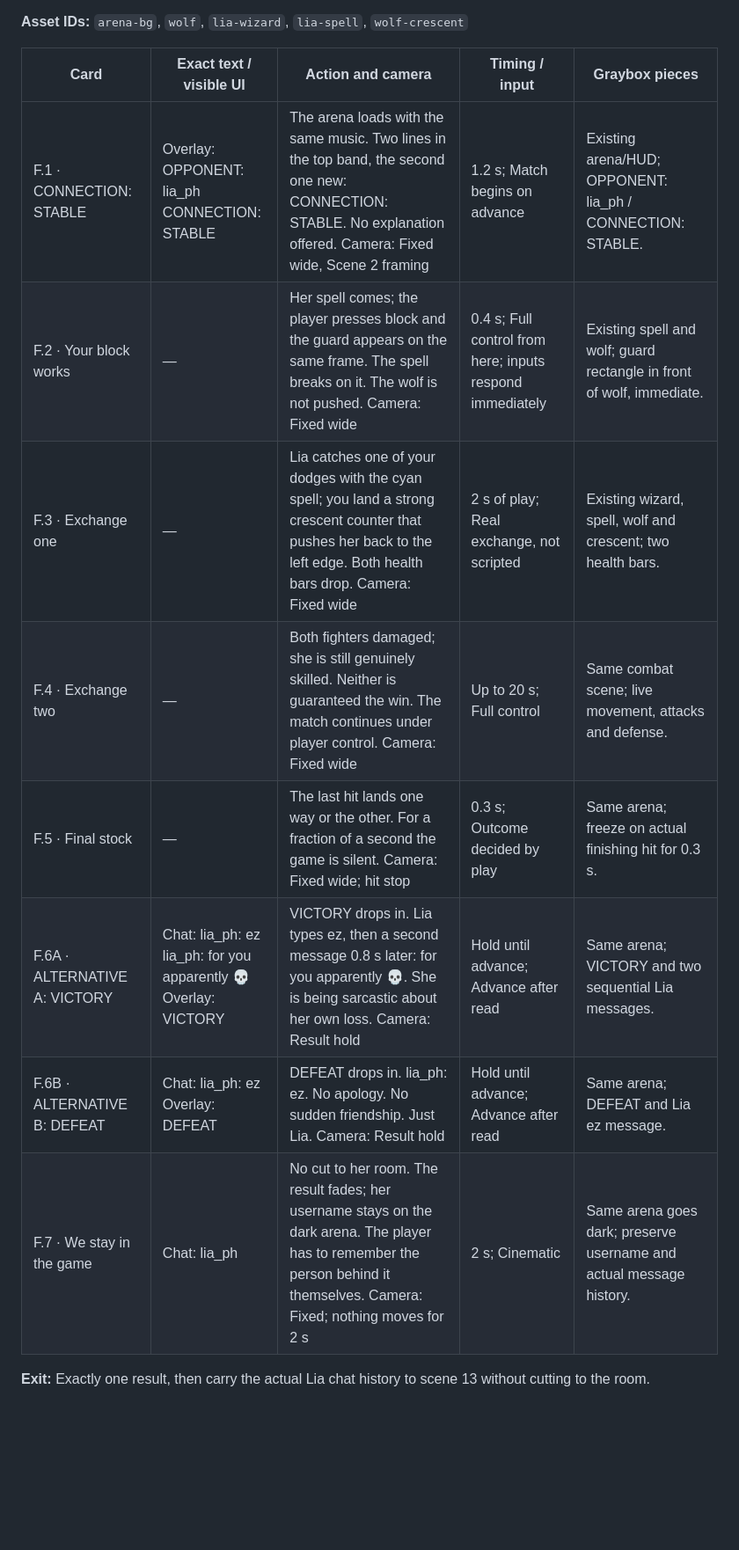
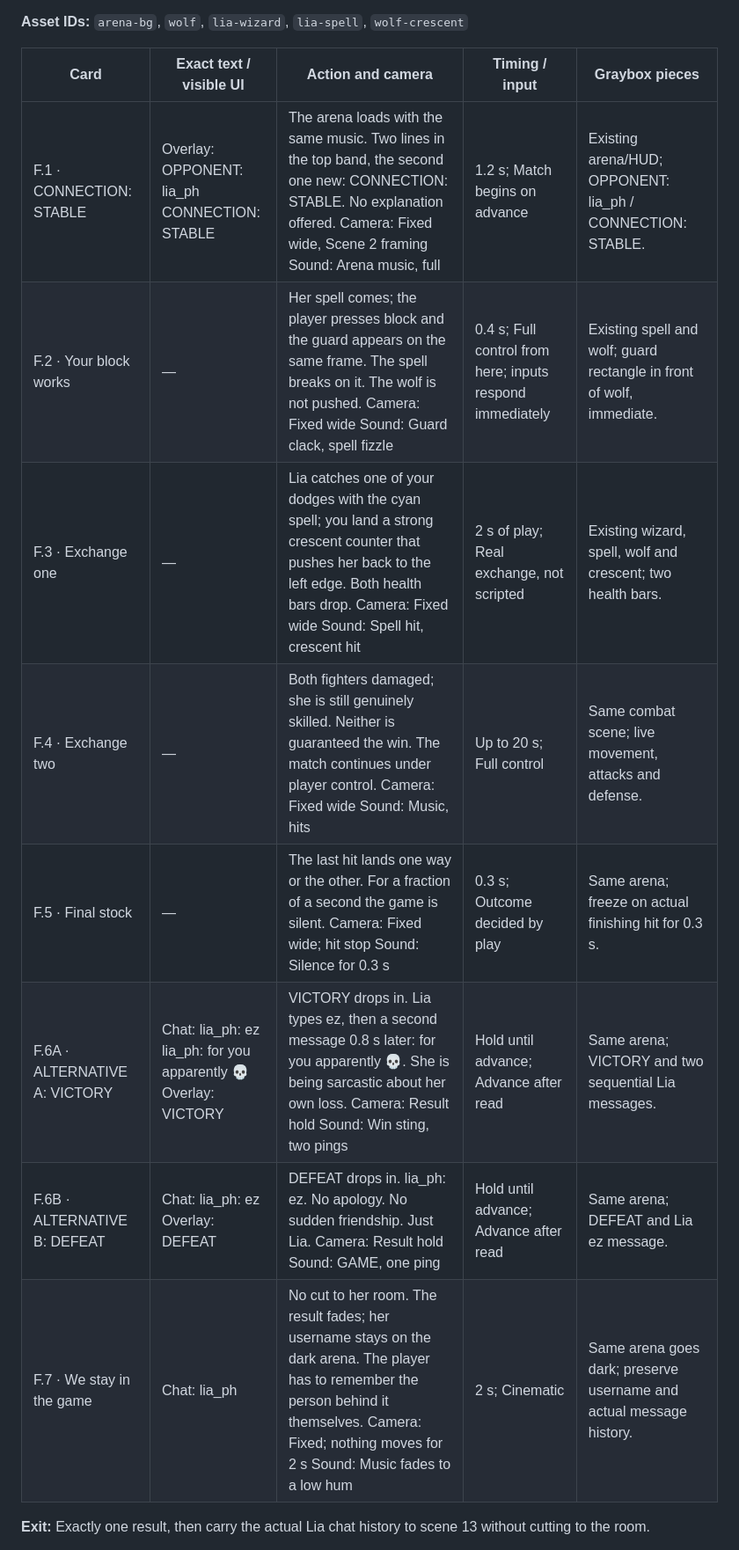
Before and after one commit to CarlKho-Minerva/gg-ez, a Markdown page: docs/storyboards/FINAL-SCENES-HTML-HANDOFF.md, the part around one of its changes. Shown at 88% size. Rendered like a GitHub page; blank space fills up the shorter version.

```diff
--- a/docs/storyboards/FINAL-SCENES-HTML-HANDOFF.md
+++ b/docs/storyboards/FINAL-SCENES-HTML-HANDOFF.md
@@ -117,14 +117,14 @@ These are work targets, not a claim the candidate is finished.
 
 | Card | Exact text / visible UI | Action and camera | Timing / input | Graybox pieces |
 |---|---|---|---|---|
-| F.1 · CONNECTION: STABLE | Overlay: OPPONENT: lia_ph<br>CONNECTION: STABLE | The arena loads with the same music. Two lines in the top band, the second one new: CONNECTION: STABLE. No explanation offered. Camera: Fixed wide, Scene 2 framing | 1.2 s; Match begins on advance | Existing arena/HUD; OPPONENT: lia_ph / CONNECTION: STABLE. |
-| F.2 · Your block works | — | Her spell comes; the player presses block and the guard appears on the same frame. The spell breaks on it. The wolf is not pushed. Camera: Fixed wide | 0.4 s; Full control from here; inputs respond immediately | Existing spell and wolf; guard rectangle in front of wolf, immediate. |
-| F.3 · Exchange one | — | Lia catches one of your dodges with the cyan spell; you land a strong crescent counter that pushes her back to the left edge. Both health bars drop. Camera: Fixed wide | 2 s of play; Real exchange, not scripted | Existing wizard, spell, wolf and crescent; two health bars. |
-| F.4 · Exchange two | — | Both fighters damaged; she is still genuinely skilled. Neither is guaranteed the win. The match continues under player control. Camera: Fixed wide | Up to 20 s; Full control | Same combat scene; live movement, attacks and defense. |
-| F.5 · Final stock | — | The last hit lands one way or the other. For a fraction of a second the game is silent. Camera: Fixed wide; hit stop | 0.3 s; Outcome decided by play | Same arena; freeze on actual finishing hit for 0.3 s. |
-| F.6A · ALTERNATIVE A: VICTORY | Chat: lia_ph: ez<br>lia_ph: for you apparently 💀<br>Overlay: VICTORY | VICTORY drops in. Lia types ez, then a second message 0.8 s later: for you apparently 💀. She is being sarcastic about her own loss. Camera: Result hold | Hold until advance; Advance after read | Same arena; VICTORY and two sequential Lia messages. |
-| F.6B · ALTERNATIVE B: DEFEAT | Chat: lia_ph: ez<br>Overlay: DEFEAT | DEFEAT drops in. lia_ph: ez. No apology. No sudden friendship. Just Lia. Camera: Result hold | Hold until advance; Advance after read | Same arena; DEFEAT and Lia ez message. |
-| F.7 · We stay in the game | Chat: lia_ph | No cut to her room. The result fades; her username stays on the dark arena. The player has to remember the person behind it themselves. Camera: Fixed; nothing moves for 2 s | 2 s; Cinematic | Same arena goes dark; preserve username and actual message history. |
+| F.1 · CONNECTION: STABLE | Overlay: OPPONENT: lia_ph<br>CONNECTION: STABLE | The arena loads with the same music. Two lines in the top band, the second one new: CONNECTION: STABLE. No explanation offered. Camera: Fixed wide, Scene 2 framing Sound: Arena music, full | 1.2 s; Match begins on advance | Existing arena/HUD; OPPONENT: lia_ph / CONNECTION: STABLE. |
+| F.2 · Your block works | — | Her spell comes; the player presses block and the guard appears on the same frame. The spell breaks on it. The wolf is not pushed. Camera: Fixed wide Sound: Guard clack, spell fizzle | 0.4 s; Full control from here; inputs respond immediately | Existing spell and wolf; guard rectangle in front of wolf, immediate. |
+| F.3 · Exchange one | — | Lia catches one of your dodges with the cyan spell; you land a strong crescent counter that pushes her back to the left edge. Both health bars drop. Camera: Fixed wide Sound: Spell hit, crescent hit | 2 s of play; Real exchange, not scripted | Existing wizard, spell, wolf and crescent; two health bars. |
+| F.4 · Exchange two | — | Both fighters damaged; she is still genuinely skilled. Neither is guaranteed the win. The match continues under player control. Camera: Fixed wide Sound: Music, hits | Up to 20 s; Full control | Same combat scene; live movement, attacks and defense. |
+| F.5 · Final stock | — | The last hit lands one way or the other. For a fraction of a second the game is silent. Camera: Fixed wide; hit stop Sound: Silence for 0.3 s | 0.3 s; Outcome decided by play | Same arena; freeze on actual finishing hit for 0.3 s. |
+| F.6A · ALTERNATIVE A: VICTORY | Chat: lia_ph: ez<br>lia_ph: for you apparently 💀<br>Overlay: VICTORY | VICTORY drops in. Lia types ez, then a second message 0.8 s later: for you apparently 💀. She is being sarcastic about her own loss. Camera: Result hold Sound: Win sting, two pings | Hold until advance; Advance after read | Same arena; VICTORY and two sequential Lia messages. |
+| F.6B · ALTERNATIVE B: DEFEAT | Chat: lia_ph: ez<br>Overlay: DEFEAT | DEFEAT drops in. lia_ph: ez. No apology. No sudden friendship. Just Lia. Camera: Result hold Sound: GAME, one ping | Hold until advance; Advance after read | Same arena; DEFEAT and Lia ez message. |
+| F.7 · We stay in the game | Chat: lia_ph | No cut to her room. The result fades; her username stays on the dark arena. The player has to remember the person behind it themselves. Camera: Fixed; nothing moves for 2 s Sound: Music fades to a low hum | 2 s; Cinematic | Same arena goes dark; preserve username and actual message history. |
 
 **Exit:** Exactly one result, then carry the actual Lia chat history to scene 13 without cutting to the room.
 
```
Also changed, not shown: other parts of docs/storyboards/FINAL-SCENES-HTML-HANDOFF.md (+44 -32 lines).
